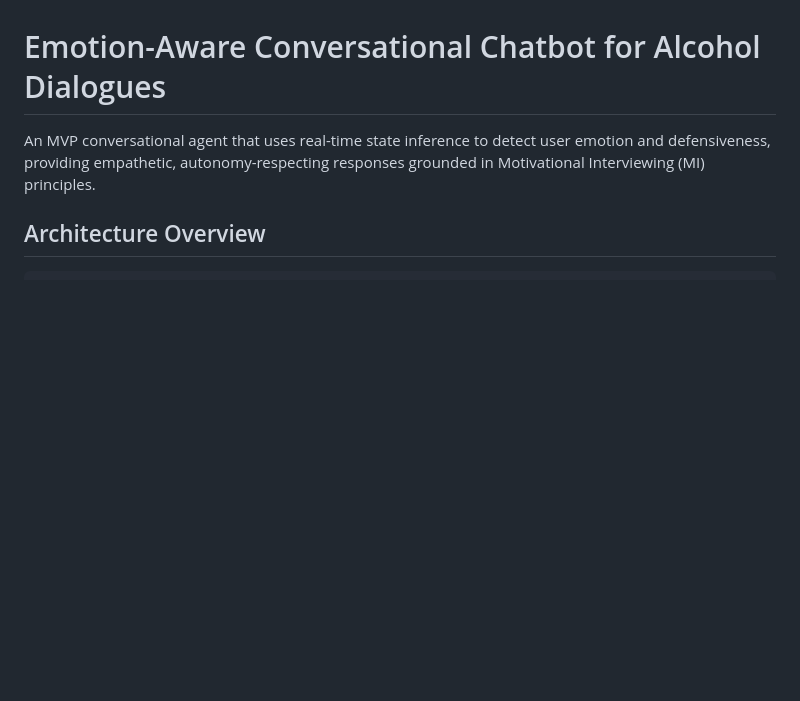
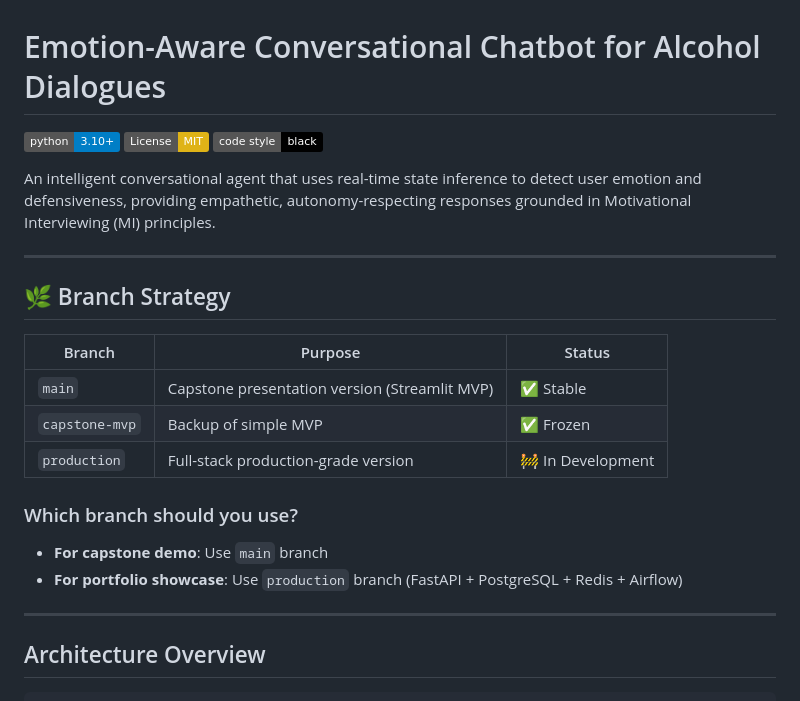
Before and after one commit to TirthShahh28/motivational-interviewing-chatbot, a Markdown page: README.md, the part around the change. Rendered like a GitHub page; badges without logos; blank space fills up the shorter version.

Commit message:
docs: Add branch strategy documentation and badges

```diff
--- a/README.md
+++ b/README.md
@@ -1,6 +1,27 @@
 # Emotion-Aware Conversational Chatbot for Alcohol Dialogues
 
-An MVP conversational agent that uses real-time state inference to detect user emotion and defensiveness, providing empathetic, autonomy-respecting responses grounded in Motivational Interviewing (MI) principles.
+[![Python 3.10+](https://img.shields.io/badge/python-3.10+-blue.svg)](https://www.python.org/downloads/)
+[![License: MIT](https://img.shields.io/badge/License-MIT-yellow.svg)](https://opensource.org/licenses/MIT)
+[![Code style: black](https://img.shields.io/badge/code%20style-black-000000.svg)](https://github.com/psf/black)
+
+An intelligent conversational agent that uses real-time state inference to detect user emotion and defensiveness, providing empathetic, autonomy-respecting responses grounded in Motivational Interviewing (MI) principles.
+
+---
+
+## 🌿 Branch Strategy
+
+| Branch         | Purpose                                       | Status            |
+| -------------- | --------------------------------------------- | ----------------- |
+| `main`         | Capstone presentation version (Streamlit MVP) | ✅ Stable         |
+| `capstone-mvp` | Backup of simple MVP                          | ✅ Frozen         |
+| `production`   | Full-stack production-grade version           | 🚧 In Development |
+
+### Which branch should you use?
+
+- **For capstone demo**: Use `main` branch
+- **For portfolio showcase**: Use `production` branch (FastAPI + PostgreSQL + Redis + Airflow)
+
+---
 
 ## Architecture Overview
 
```
